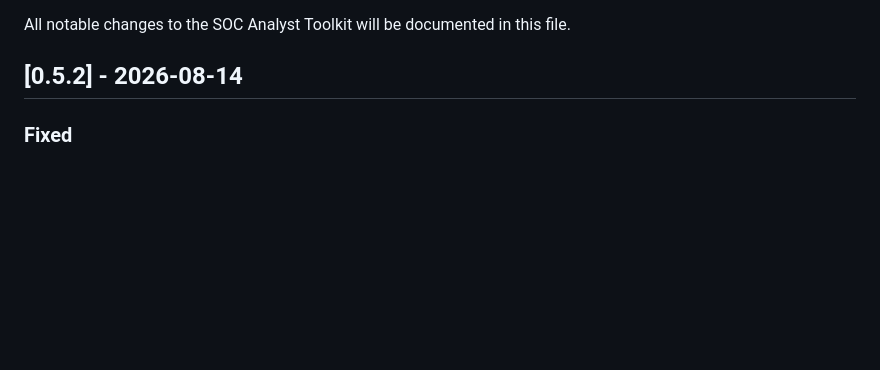
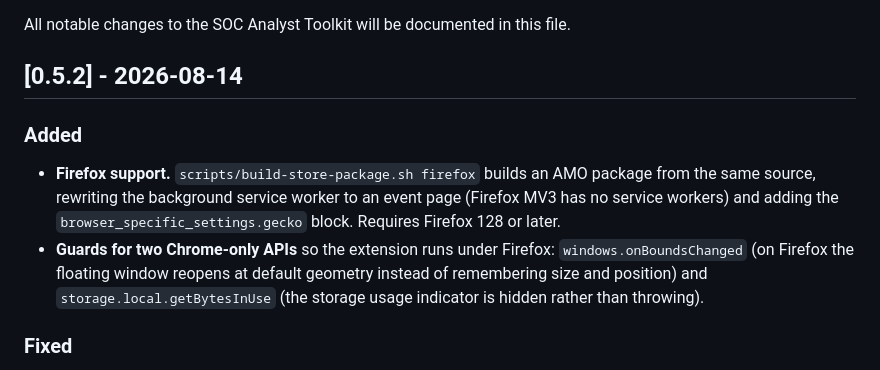
Before and after one commit to jergensturdley/analyst-toolkit-main, a Markdown page: CHANGELOG.md, the part around the change. Drawn GitHub-style; blank space fills up the shorter version.

Commit message:
docs: add CHANGELOG entry for Firefox support
Firefox support landed in #6 without a CHANGELOG entry. Filed under
0.5.2, which is the version manifest.json carries and which has no tag
or GitHub release yet, so it is still open.

Covers the build target and the two Chrome-only API guards, including
the behavior difference on Firefox (floating window loses remembered
geometry, storage indicator hidden).

Co-Authored-By: Claude Opus 5 <noreply@anthropic.com>

```diff
--- a/CHANGELOG.md
+++ b/CHANGELOG.md
@@ -3,6 +3,10 @@
 All notable changes to the SOC Analyst Toolkit will be documented in this file.
 
 ## [0.5.2] - 2026-08-14
+
+### Added
+- **Firefox support.** `scripts/build-store-package.sh firefox` builds an AMO package from the same source, rewriting the background service worker to an event page (Firefox MV3 has no service workers) and adding the `browser_specific_settings.gecko` block. Requires Firefox 128 or later.
+- **Guards for two Chrome-only APIs** so the extension runs under Firefox: `windows.onBoundsChanged` (on Firefox the floating window reopens at default geometry instead of remembering size and position) and `storage.local.getBytesInUse` (the storage usage indicator is hidden rather than throwing).
 
 ### Fixed
 - **Floating window no longer auto-opens on browser launch.** A persisted "open" flag was never cleared on browser quit, so the popout re-created itself at every startup. It now opens only from the toolbar button; window size/position are still remembered.
```
